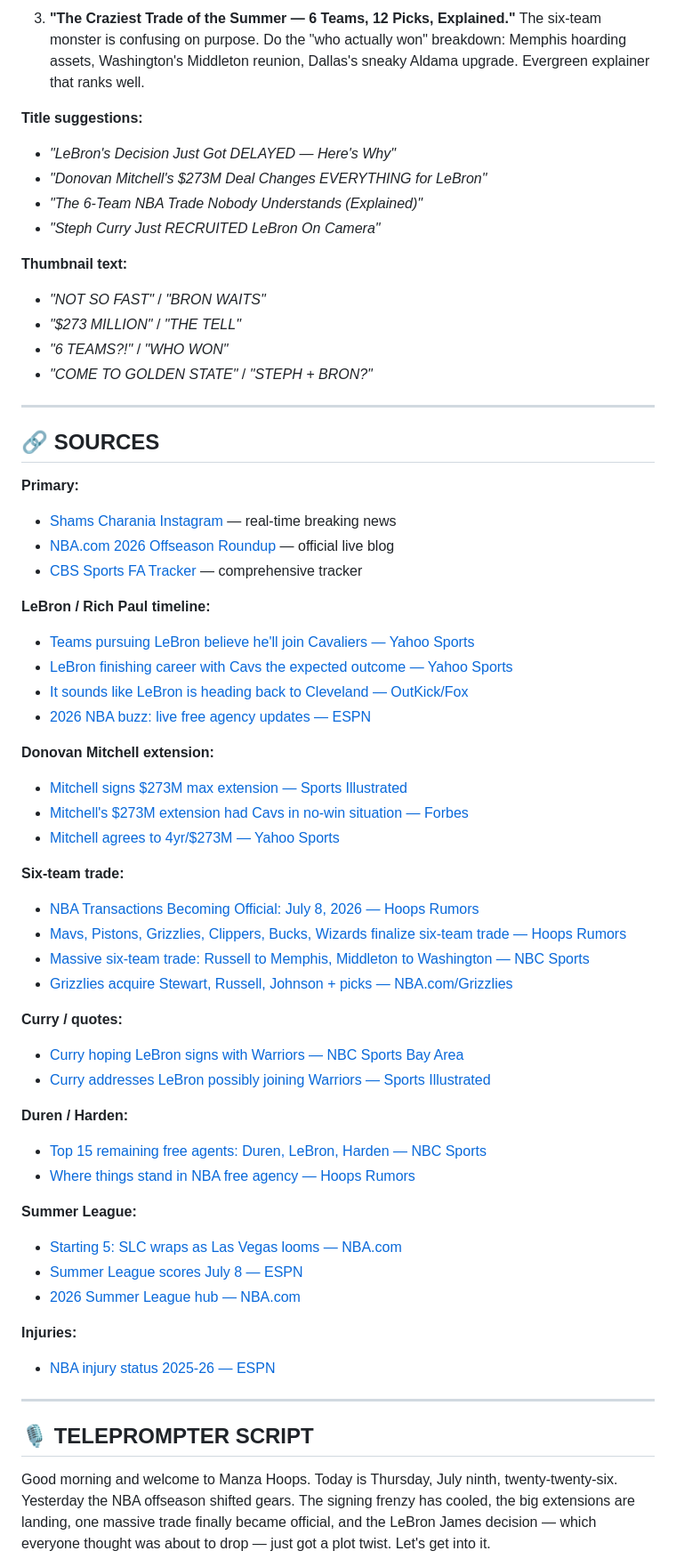
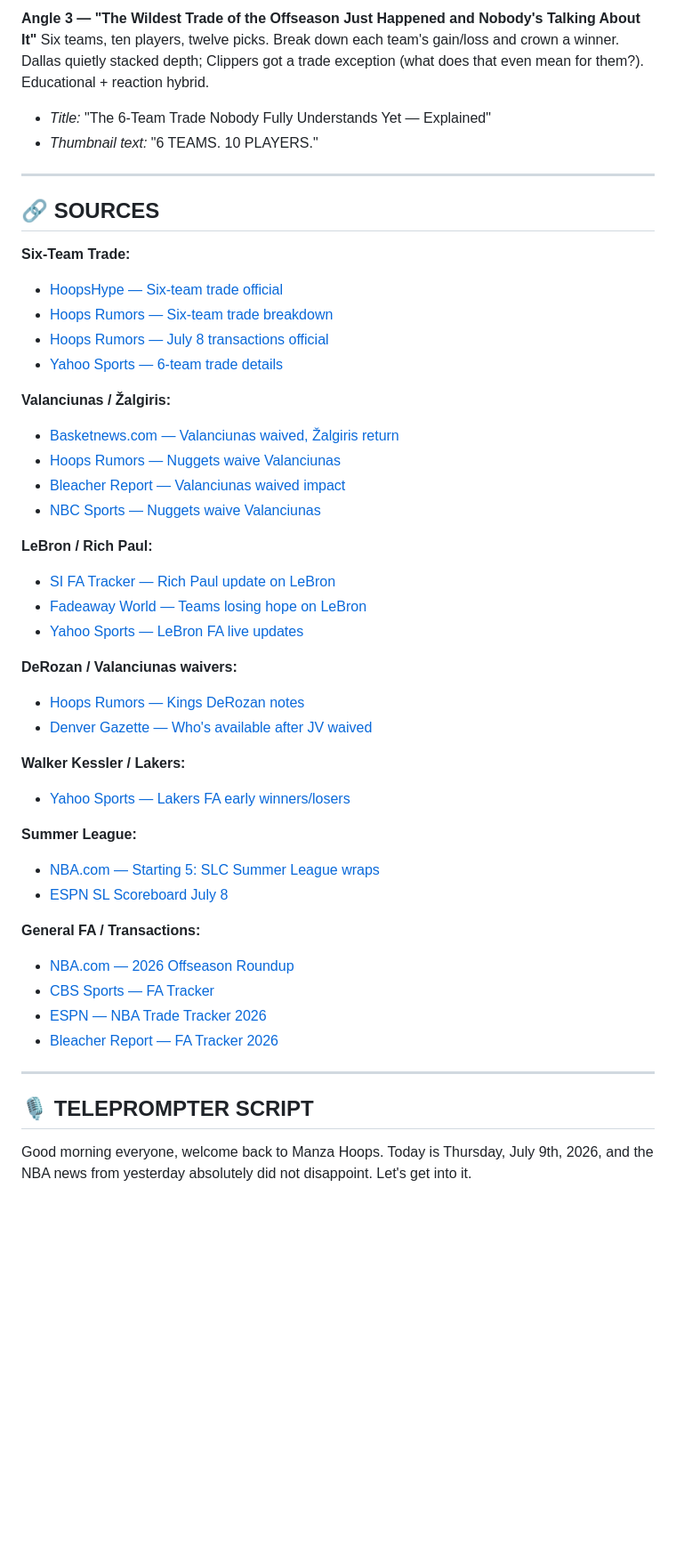
Before and after one commit to xmanzalt/manza-hoops-daily-briefs, a Markdown page: briefs/2026-07-09.md, the part around one of its changes. Shown at 89% size. Drawn GitHub-style; blank space fills up the shorter version.

Commit message:
Brief: 2026-07-09

```diff
--- a/briefs/2026-07-09.md
+++ b/briefs/2026-07-09.md
@@ -204,63 +157,50 @@
 
-3. **"The Craziest Trade of the Summer — 6 Teams, 12 Picks, Explained."** The six-team monster is confusing on purpose. Do the "who actually won" breakdown: Memphis hoarding assets, Washington's Middleton reunion, Dallas's sneaky Aldama upgrade. Evergreen explainer that ranks well.
-
-**Title suggestions:**
-- *"LeBron's Decision Just Got DELAYED — Here's Why"*
-- *"Donovan Mitchell's $273M Deal Changes EVERYTHING for LeBron"*
-- *"The 6-Team NBA Trade Nobody Understands (Explained)"*
-- *"Steph Curry Just RECRUITED LeBron On Camera"*
-
-**Thumbnail text:**
-- *"NOT SO FAST"* / *"BRON WAITS"*
-- *"$273 MILLION"* / *"THE TELL"*
-- *"6 TEAMS?!"* / *"WHO WON"*
-- *"COME TO GOLDEN STATE"* / *"STEPH + BRON?"*
+**Angle 3 — "The Wildest Trade of the Offseason Just Happened and Nobody's Talking About It"**
+Six teams, ten players, twelve picks. Break down each team's gain/loss and crown a winner. Dallas quietly stacked depth; Clippers got a trade exception (what does that even mean for them?). Educational + reaction hybrid.
+- *Title:* "The 6-Team Trade Nobody Fully Understands Yet — Explained"
+- *Thumbnail text:* "6 TEAMS. 10 PLAYERS."
 
 ---
 
 ## 🔗 SOURCES
 
-**Primary:**
-- [Shams Charania Instagram](https://www.instagram.com/shams/) — real-time breaking news
-- [NBA.com 2026 Offseason Roundup](https://www.nba.com/news/2026-nba-offseason-roundup) — official live blog
-- [CBS Sports FA Tracker](https://www.cbssports.com/nba/news/nba-free-agency-2026-live-updates-trade-rumors-news-june-30/live/) — comprehensive tracker
+**Six-Team Trade:**
+- [HoopsHype — Six-team trade official](https://www.hoopshype.com/story/sports/nba/rumors/2026/07/08/six-team-trade-involving-mavs-pistons-clippers-grizzlies-bucks-and-wizards-made-official/90853030007/)
+- [Hoops Rumors — Six-team trade breakdown](https://www.hoopsrumors.com/2026/07/mavs-pistons-grizzlies-clippers-bucks-wizards-finalize-six-team-trade.html)
+- [Hoops Rumors — July 8 transactions official](https://www.hoopsrumors.com/2026/07/nba-transactions-becoming-official-july-8-2026.html)
+- [Yahoo Sports — 6-team trade details](https://ca.sports.yahoo.com/news/nba-reveals-official-details-6-191619681.html)
 
-**LeBron / Rich Paul timeline:**
-- [Teams pursuing LeBron believe he'll join Cavaliers — Yahoo Sports](https://sports.yahoo.com/articles/report-teams-pursuing-lebron-james-174405535.html)
-- [LeBron finishing career with Cavs the expected outcome — Yahoo Sports](https://sports.yahoo.com/articles/lebron-james-finishing-career-cavs-210412421.html)
-- [It sounds like LeBron is heading back to Cleveland — OutKick/Fox](https://www.foxnews.com/outkick-sports/lebron-james-heading-back-cleveland-end-career-cavaliers)
-- [2026 NBA buzz: live free agency updates — ESPN](https://www.espn.com/nba/story/_/id/48377855/2026-nba-buzz-latest-live-updates-news-intel-nba-draft-offseason)
+**Valanciunas / Žalgiris:**
+- [Basketnews.com — Valanciunas waived, Žalgiris return](https://basketnews.com/news-251633-jonas-valanciunas-waived-nuggets-return-europe-zalgiris.html)
+- [Hoops Rumors — Nuggets waive Valanciunas](https://www.hoopsrumors.com/2026/07/nuggets-waiving-jonas-valanciunas.html)
+- [Bleacher Report — Valanciunas waived impact](https://bleacherreport.com/articles/25452569-jonas-valanciunas-reportedly-waived-nuggets-impact-salary-cap-and-contract-guarantees)
+- [NBC Sports — Nuggets waive Valanciunas](https://www.nbcsports.com/nba/news/nuggets-waive-center-jonas-valanciunas-making-him-a-free-agent)
 
-**Donovan Mitchell extension:**
-- [Mitchell signs $273M max extension — Sports Illustrated](https://www.si.com/nba/cavaliers/onsi/donovan-mitchell-signs-273-million-max-extension-with-cavaliers-01kwycm2sr44)
-- [Mitchell's $273M extension had Cavs in no-win situation — Forbes](https://www.forbes.com/sites/bryantoporek/2026/07/08/donovan-mitchells-273-million-extension-had-cavaliers-in-no-win-situation/)
-- [Mitchell agrees to 4yr/$273M — Yahoo Sports](https://sports.yahoo.com/nba/breaking-news/article/donovan-mitchell-reportedly-agrees-to-4-year-273-million-maximum-contract-extension-to-stay-with-cavaliers-130829299.html)
+**LeBron / Rich Paul:**
+- [SI FA Tracker — Rich Paul update on LeBron](https://www.si.com/nba/free-agency-tracker-updates-analysis-every-signing-rumor)
+- [Fadeaway World — Teams losing hope on LeBron](https://fadeawayworld.net/nba-trade-rumors/cleveland-cavaliers/teams-chasing-lebron-james-have-lost-hope-as-cavaliers-reunion-seems-imminent)
+- [Yahoo Sports — LeBron FA live updates](https://sports.yahoo.com/nba/live/nba-free-agency-news-trade-rumors-contracts-signings-live-updates-lebron-james-kawhi-leonard-jaylen-brown-144958712.html)
 
-**Six-team trade:**
-- [NBA Transactions Becoming Official: July 8, 2026 — Hoops Rumors](https://www.hoopsrumors.com/2026/07/nba-transactions-becoming-official-july-8-2026.html)
-- [Mavs, Pistons, Grizzlies, Clippers, Bucks, Wizards finalize six-team trade — Hoops Rumors](https://www.hoopsrumors.com/2026/07/mavs-pistons-grizzlies-clippers-bucks-wizards-finalize-six-team-trade.html)
-- [Massive six-team trade: Russell to Memphis, Middleton to Washington — NBC Sports](https://www.nbcsports.com/nba/news/massive-six-team-trade-will-see-dangelo-russell-to-memphis-khris-middleton-to-washington)
-- [Grizzlies acquire Stewart, Russell, Johnson + picks — NBA.com/Grizzlies](https://www.nba.com/grizzlies/news/grizzlies-acquire-isaiah-stewart-aj-johnson-dangelo-russell-conditional-first-round-pick-three-second-round-picks-and-second-round-pick-swap-in-six-team-trade)
+**DeRozan / Valanciunas waivers:**
+- [Hoops Rumors — Kings DeRozan notes](https://www.hoopsrumors.com/2026/07/kings-notes-derozan-lavine-sabonis-westbrook-achiuwa.html)
+- [Denver Gazette — Who's available after JV waived](https://www.denvergazette.com/2026/07/08/whos-still-available-after-nuggets-waive-jonas-valanciunas/)
 
-**Curry / quotes:**
-- [Curry hoping LeBron signs with Warriors — NBC Sports Bay Area](https://www.nbcsportsbayarea.com/nba/golden-state-warriors/steph-curry-lebron-james-free-agency/1948701/)
-- [Curry addresses LeBron possibly joining Warriors — Sports Illustrated](https://www.si.com/nba/steph-curry-addresses-lebron-james-possibly-joining-warriors-free-agency-first-time)
-
-**Duren / Harden:**
-- [Top 15 remaining free agents: Duren, LeBron, Harden — NBC Sports](https://www.nbcsports.com/nba/news/top-15-remaining-2026-nba-free-agents-jalen-duren-lebron-james-james-harden-still-available)
-- [Where things stand in NBA free agency — Hoops Rumors](https://www.hoopsrumors.com/2026/07/where-things-stand-in-nba-free-agency-2.html)
+**Walker Kessler / Lakers:**
+- [Yahoo Sports — Lakers FA early winners/losers](https://sports.yahoo.com/nba/article/nba-free-agency-2026-early-winners-and-losers-including-lebron-james-the-celtics-and-unpredictable-star-guards-182704098.html)
 
 **Summer League:**
-- [Starting 5: SLC wraps as Las Vegas looms — NBA.com](https://www.nba.com/news/starting-5-july-8-2026)
-- [Summer League scores July 8 — ESPN](https://www.espn.com/nba-summer-league/scoreboard/_/date/20260708)
-- [2026 Summer League hub — NBA.com](https://www.nba.com/summer-league/2026)
+- [NBA.com — Starting 5: SLC Summer League wraps](https://www.nba.com/news/starting-5-july-8-2026)
+- [ESPN SL Scoreboard July 8](https://www.espn.com/nba-summer-league/scoreboard/_/date/20260708)
 
-**Injuries:**
-- [NBA injury status 2025-26 — ESPN](https://www.espn.com/nba/injuries)
+**General FA / Transactions:**
+- [NBA.com — 2026 Offseason Roundup](https://www.nba.com/news/2026-nba-offseason-roundup)
+- [CBS Sports — FA Tracker](https://www.cbssports.com/nba/news/nba-free-agency-2026-live-updates-trade-rumors-news-june-30/live/)
+- [ESPN — NBA Trade Tracker 2026](https://www.espn.com/nba/story/_/id/48957844/nba-trade-tracker-details-every-deal-2026-offseason-draft-free-agency)
+- [Bleacher Report — FA Tracker 2026](https://bleacherreport.com/articles/25447444-nba-free-agent-tracker-2026-and-updates-all-latest-contract-signings-trades)
 
 ---
 
 ## 🎙️ TELEPROMPTER SCRIPT
 
-Good morning and welcome to Manza Hoops. Today is Thursday, July ninth, twenty-twenty-six. Yesterday the NBA offseason shifted gears. The signing frenzy has cooled, the big extensions are landing, one massive trade finally became official, and the LeBron James decision — which everyone thought was about to drop — just got a plot twist. Let's get into it.
+Good morning everyone, welcome back to Manza Hoops. Today is Thursday, July 9th, 2026, and the NBA news from yesterday absolutely did not disappoint. Let's get into it.
 
```
Also changed, not shown: other parts of briefs/2026-07-09.md (+110 -155 lines).
